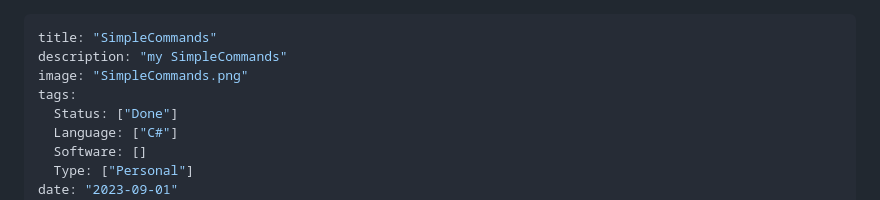
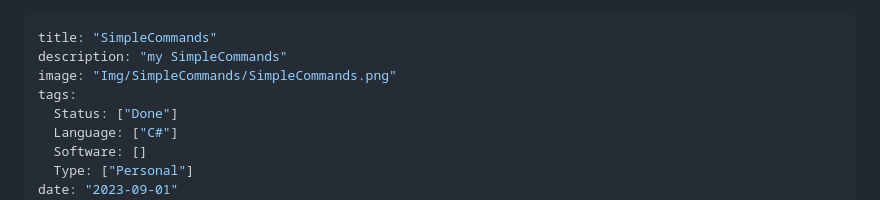
Before and after one commit to Entropire/entropire.github.io, a Markdown page: Content/SimpleCommands.md, the part around the change. GitHub-like rendering.

Commit message:
Update project image paths and add images

```diff
--- a/Content/SimpleCommands.md
+++ b/Content/SimpleCommands.md
@@ -1,7 +1,7 @@
 ---
 title: "SimpleCommands"
 description: "my SimpleCommands"
-image: "SimpleCommands.png"
+image: "Img/SimpleCommands/SimpleCommands.png"
 tags:
   Status: ["Done"]
   Language: ["C#"]
```
Also changed, not shown: Content/Portfolio.md (+1 -1 lines), Content/SimpleFactions.md (+1 -1 lines), Content/Img/Portfolio/Portfolio.png (added), Content/Img/SimpleCommands/SimpleCommands.png (added), Content/Img/SimpleFactions/SimpleFactions.png (added), 8 other files.
